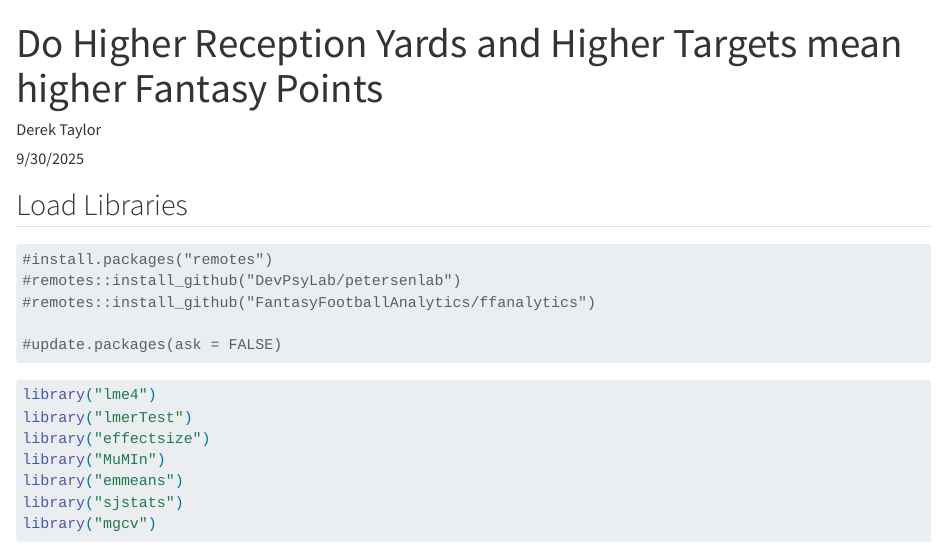
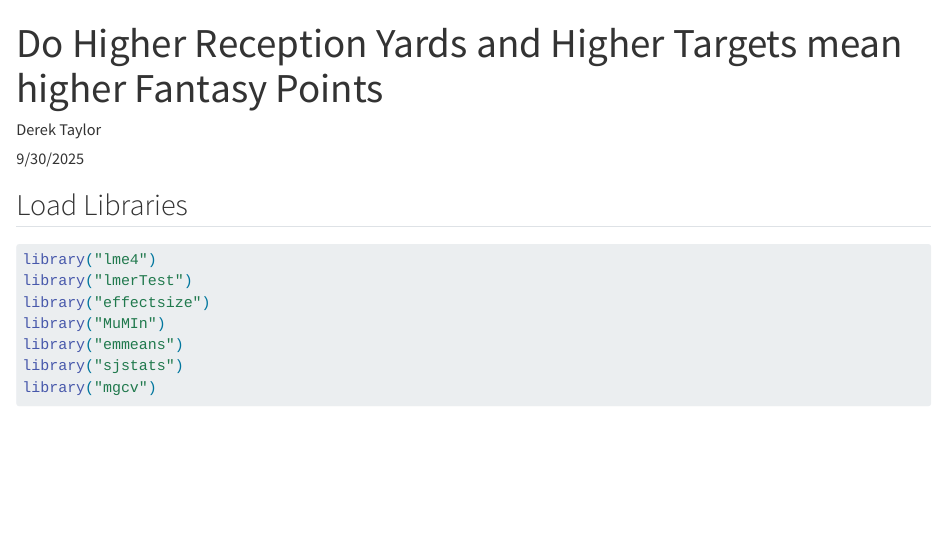
Before and after one commit to ZequallyD/Myfantasyfootball, a Quarto document (posts/Blog Post 2/index.qmd): the page in a window 1100 px wide, from its top. Rendered offline with R 4.5, knitr and Pandoc in place of Quarto, with nearby package versions; some code elsewhere in the file could not run offline; long lines of code are wrapped.

Commit message:
Update index.qmd

````diff
--- a/posts/Blog Post 2/index.qmd
+++ b/posts/Blog Post 2/index.qmd
@@ -11,9 +10,4 @@ image: "fantasy football.jpg"
-#install.packages("remotes")
-#remotes::install_github("DevPsyLab/petersenlab")
-#remotes::install_github("FantasyFootballAnalytics/ffanalytics")
 
-#update.packages(ask = FALSE)
-```
 ```{r}
 #| message: false
 #| warning: false
````
Also changed, not shown: posts/Blog Post 2/index.qmd (4 more changed lines).
